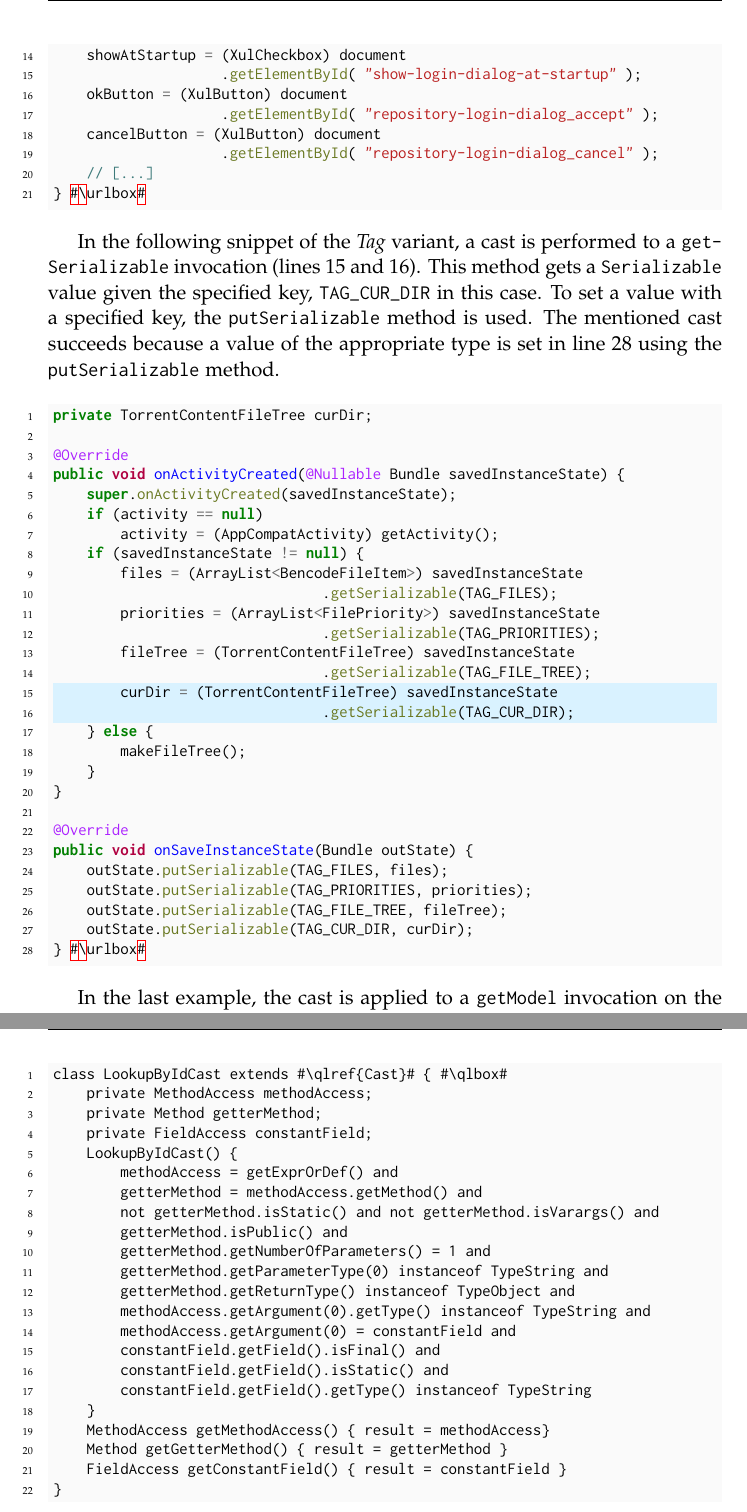
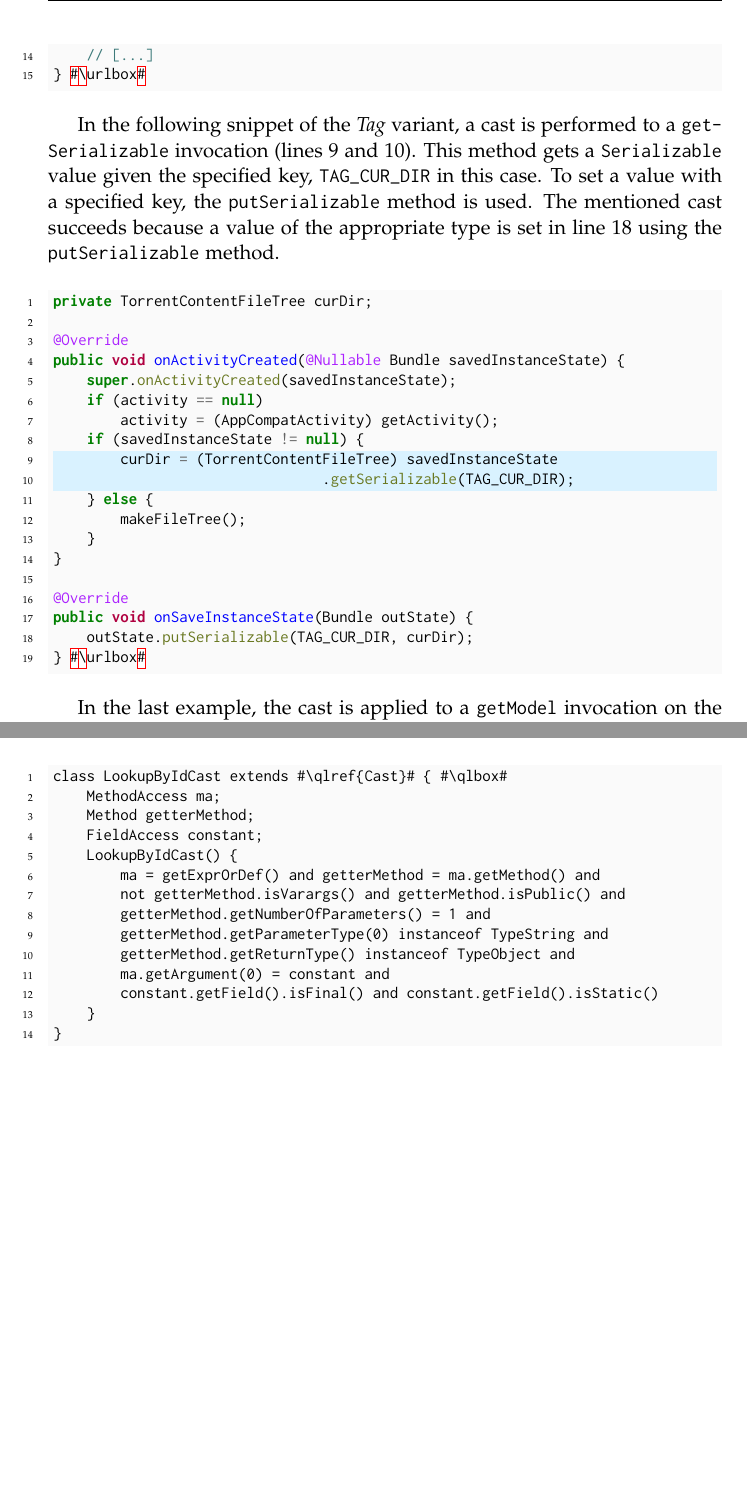
Before and after one commit to acuarica/phd-thesis, a LaTeX thesis (phd-thesis.tex, which reads chapters/casts/patterns/Stash.tex): two parts of pages 95 and 97 of 201 before the commit and two parts of pages 95 and 96 of 201 after it, joined at a grey line, cut at the place of the change, the shorter picture padded with empty space. Compiled offline with pdfLaTeX.

Commit message:
Overfull vbox.

```diff
--- a/chapters/casts/patterns/Stash.tex
+++ b/chapters/casts/patterns/Stash.tex
@@ -130,25 +130,19 @@ private void createBindings() {
                     .getElementById( "user-password" );
     availableRepositories = (XulListbox) document
                     .getElementById( "available-repository-list" );
-    showAtStartup = (XulCheckbox) document
-                    .getElementById( "show-login-dialog-at-startup" );
-    okButton = (XulButton) document
-                    .getElementById( "repository-login-dialog_accept" );
-    cancelButton = (XulButton) document
-                    .getElementById( "repository-login-dialog_cancel" );
     // [...]
 } #\urlbox#
 \end{minted}
 
 In the following snippet of the \variant{Tag} variant,
-a cast is performed to a \code{get\-Serializable} invocation (lines 15 and 16).
+a cast is performed to a \code{get\-Serializable} invocation (lines 9 and 10).
 This method gets a \code{Serializable} value given the specified key, \code{TAG\_CUR\_DIR} in this case.
 To set a value with a specified key, the \code{putSerializable} method is used.
-The mentioned cast succeeds because a value of the appropriate type is set in line 28 using the \code{putSerializable} method.
+The mentioned cast succeeds because a value of the appropriate type is set in line 18 using the \code{putSerializable} method.
 
 %https://lgtm.com/projects/g/proninyaroslav/libretorrent/snapshot/dist-1506096326216-1524814812150/files/app/src/main/java/org/proninyaroslav/libretorrent/fragments/DetailTorrentFilesFragment.java?sort=name&dir=ASC&mode=heatmap#L166
 \def\urlvar{http://bit.ly/proninyaroslav_libretorrent_2TxpZCM}
-\begin{minted}[highlightlines=15-16]{java}
+\begin{minted}[highlightlines=9-10]{java}
 private TorrentContentFileTree curDir;
 
 @Override
@@ -157,12 +151,6 @@ public void onActivityCreated(@Nullable Bundle savedInstanceState) {
     if (activity == null)
         activity = (AppCompatActivity) getActivity();
     if (savedInstanceState != null) {
-        files = (ArrayList<BencodeFileItem>) savedInstanceState
-                                .getSerializable(TAG_FILES);
-        priorities = (ArrayList<FilePriority>) savedInstanceState
-                                .getSerializable(TAG_PRIORITIES);
-        fileTree = (TorrentContentFileTree) savedInstanceState
-                                .getSerializable(TAG_FILE_TREE);
         curDir = (TorrentContentFileTree) savedInstanceState
                                 .getSerializable(TAG_CUR_DIR);
     } else {
@@ -172,9 +160,6 @@ public void onActivityCreated(@Nullable Bundle savedInstanceState) {
 
 @Override
 public void onSaveInstanceState(Bundle outState) {
-    outState.putSerializable(TAG_FILES, files);
-    outState.putSerializable(TAG_PRIORITIES, priorities);
-    outState.putSerializable(TAG_FILE_TREE, fileTree);
     outState.putSerializable(TAG_CUR_DIR, curDir);
 } #\urlbox#
 \end{minted}
@@ -217,32 +202,23 @@ The implementation of the two variants,
 Thus, detecting them is often impractical.
 However, if the methods that perform the specified patterns are known,
 \eg{}, \code{findViewById}, then the automatic detection becomes trivial.
-
 On the other hand, the following query detects the \variant{LookupById} variant.
 
 \begin{listing}
 \begin{minted}{\qllexer}
 class LookupByIdCast extends #\qlref{Cast}# { #\qlbox#
-	private MethodAccess methodAccess;
-	private Method getterMethod;
-	private FieldAccess constantField;
+	MethodAccess ma;
+	Method getterMethod;
+	FieldAccess constant;
 	LookupByIdCast() {
-		methodAccess = getExprOrDef() and
-		getterMethod = methodAccess.getMethod() and
-		not getterMethod.isStatic() and not getterMethod.isVarargs() and
-		getterMethod.isPublic() and
+		ma = getExprOrDef() and getterMethod = ma.getMethod() and
+		not getterMethod.isVarargs() and getterMethod.isPublic() and
 		getterMethod.getNumberOfParameters() = 1 and
 		getterMethod.getParameterType(0) instanceof TypeString and
 		getterMethod.getReturnType() instanceof TypeObject and
-		methodAccess.getArgument(0).getType() instanceof TypeString and
-		methodAccess.getArgument(0) = constantField and
-		constantField.getField().isFinal() and
-		constantField.getField().isStatic() and
-		constantField.getField().getType() instanceof TypeString
+		ma.getArgument(0) = constant and
+		constant.getField().isFinal() and constant.getField().isStatic()
 	}
-	MethodAccess getMethodAccess() { result = methodAccess}
-	Method getGetterMethod() { result = getterMethod }
-	FieldAccess getConstantField() { result = constantField }
 }
 \end{minted}
 \caption{Detection of the \variant{LookupById} variant}
```
